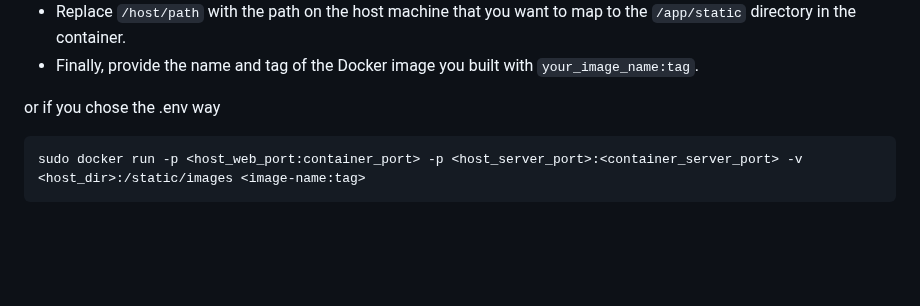
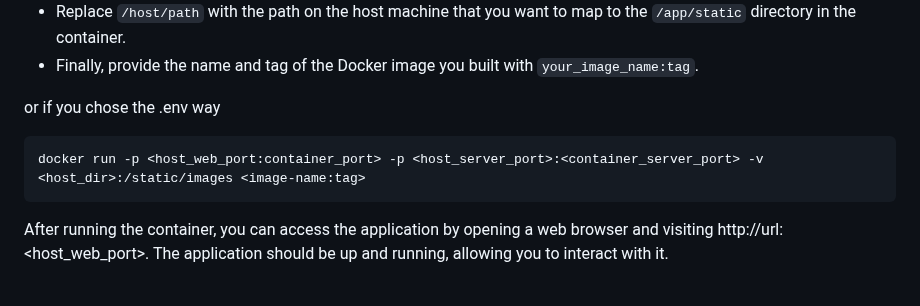
Before and after one commit to GShwartz/HandsOff-WEB, a Markdown page: README.md, the part around the change. GitHub-like rendering; blank space fills up the shorter version.

````diff
--- a/README.md
+++ b/README.md
@@ -59,10 +59,11 @@ docker run -p host_port:container_port -e MAIN_PATH=/custom_path -e WEB_PORT=cus
 
 or if you chose the .env way
 ```
-sudo docker run -p <host_web_port:container_port> -p <host_server_port>:<container_server_port> -v <host_dir>:/static/images <image-name:tag>
+docker run -p <host_web_port:container_port> -p <host_server_port>:<container_server_port> -v <host_dir>:/static/images <image-name:tag>
 ```
 
-
+After running the container, you can access the application by opening a web browser and visiting http://url:<host_web_port>.
+The application should be up and running, allowing you to interact with it. <br /> <br />
 
 <img src="https://github.com/GShwartz/HandsOff-WEB/blob/main/src/01-startup.JPG?raw=true" alt="Startup" width="600" height="400">
 
````
